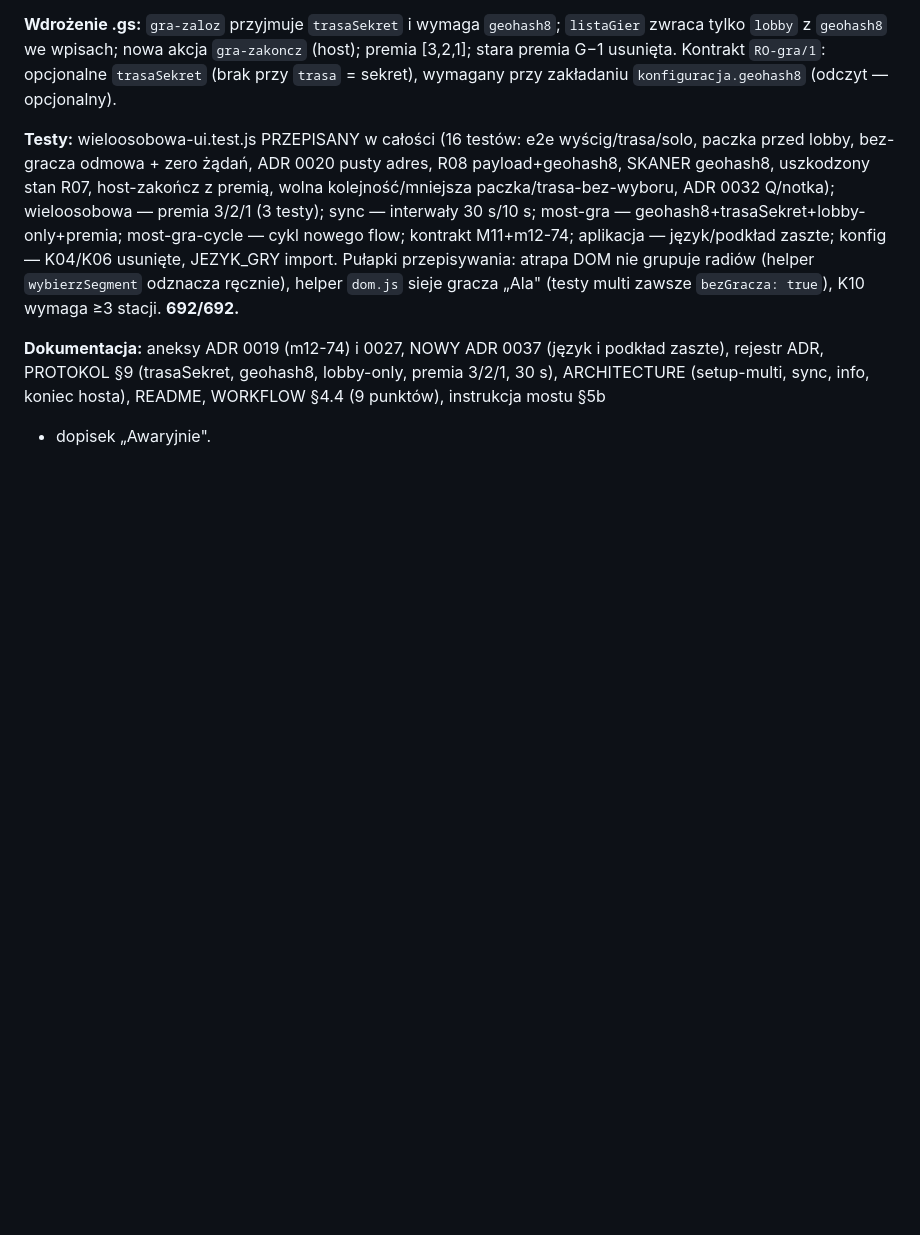
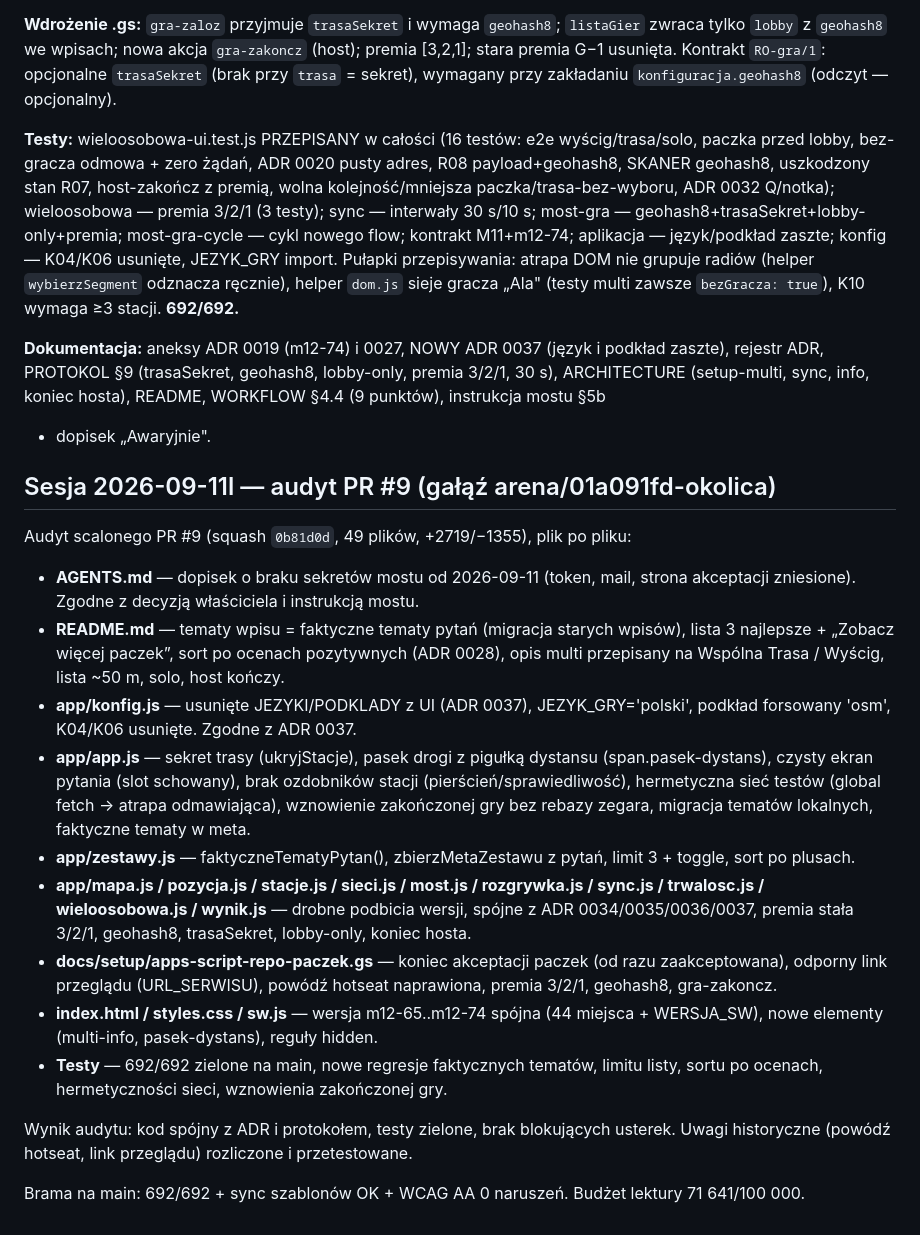
Before and after one commit to szybkoiwyraznie-rgb/okolica, a Markdown page: docs/PROJECT_HISTORY.md, the part around the change. Rendered like a GitHub page; blank space fills up the shorter version.

Commit message:
Audyt PR #9 i kontynuacja (m12-75)
- Audyt PR #9 (0b81d0d, 49 plików): plik po pliku, zgodność z ADR 0034-0037,
  faktyczne tematy, limit 3+więcej, sort po ocenach, multi Wspólna Trasa/Wyścig,
  trasa-sekret, lista ~50 m (geohash8), koniec z ręki hosta, premia 3/2/1,
  język/podkład zaszte, hermetyczna sieć testów, koniec akceptacji paczek.
  Wynik: brak blokujących usterek, 692/692 zielone, WCAG 0, szablony zgodne.

- Wpis w PROJECT_HISTORY z wynikiem audytu.

Co-authored-by: arena-agent <297053741+arena-agent@users.noreply.github.com>

```diff
--- a/docs/PROJECT_HISTORY.md
+++ b/docs/PROJECT_HISTORY.md
@@ -2576,3 +2576,21 @@ i podkład zaszte), rejestr ADR, PROTOKOL §9 (trasaSekret, geohash8,
 lobby-only, premia 3/2/1, 30 s), ARCHITECTURE (setup-multi, sync, info,
 koniec hosta), README, WORKFLOW §4.4 (9 punktów), instrukcja mostu §5b
 + dopisek „Awaryjnie".
+
+## Sesja 2026-09-11l — audyt PR #9 (gałąź arena/01a091fd-okolica)
+
+Audyt scalonego PR #9 (squash `0b81d0d`, 49 plików, +2719/−1355), plik po pliku:
+
+- **AGENTS.md** — dopisek o braku sekretów mostu od 2026-09-11 (token, mail, strona akceptacji zniesione). Zgodne z decyzją właściciela i instrukcją mostu.
+- **README.md** — tematy wpisu = faktyczne tematy pytań (migracja starych wpisów), lista 3 najlepsze + „Zobacz więcej paczek”, sort po ocenach pozytywnych (ADR 0028), opis multi przepisany na Wspólna Trasa / Wyścig, lista ~50 m, solo, host kończy.
+- **app/konfig.js** — usunięte JEZYKI/PODKLADY z UI (ADR 0037), JEZYK_GRY='polski', podkład forsowany 'osm', K04/K06 usunięte. Zgodne z ADR 0037.
+- **app/app.js** — sekret trasy (ukryjStacje), pasek drogi z pigułką dystansu (span.pasek-dystans), czysty ekran pytania (slot schowany), brak ozdobników stacji (pierścień/sprawiedliwość), hermetyczna sieć testów (global fetch → atrapa odmawiająca), wznowienie zakończonej gry bez rebazy zegara, migracja tematów lokalnych, faktyczne tematy w meta.
+- **app/zestawy.js** — faktyczneTematyPytan(), zbierzMetaZestawu z pytań, limit 3 + toggle, sort po plusach.
+- **app/mapa.js / pozycja.js / stacje.js / sieci.js / most.js / rozgrywka.js / sync.js / trwalosc.js / wieloosobowa.js / wynik.js** — drobne podbicia wersji, spójne z ADR 0034/0035/0036/0037, premia stała 3/2/1, geohash8, trasaSekret, lobby-only, koniec hosta.
+- **docs/setup/apps-script-repo-paczek.gs** — koniec akceptacji paczek (od razu zaakceptowana), odporny link przeglądu (URL_SERWISU), powódź hotseat naprawiona, premia 3/2/1, geohash8, gra-zakoncz.
+- **index.html / styles.css / sw.js** — wersja m12-65..m12-74 spójna (44 miejsca + WERSJA_SW), nowe elementy (multi-info, pasek-dystans), reguły hidden.
+- **Testy** — 692/692 zielone na main, nowe regresje faktycznych tematów, limitu listy, sortu po ocenach, hermetyczności sieci, wznowienia zakończonej gry.
+
+Wynik audytu: kod spójny z ADR i protokołem, testy zielone, brak blokujących usterek. Uwagi historyczne (powódź hotseat, link przeglądu) rozliczone i przetestowane.
+
+Brama na main: 692/692 + sync szablonów OK + WCAG AA 0 naruszeń. Budżet lektury 71 641/100 000.
```
